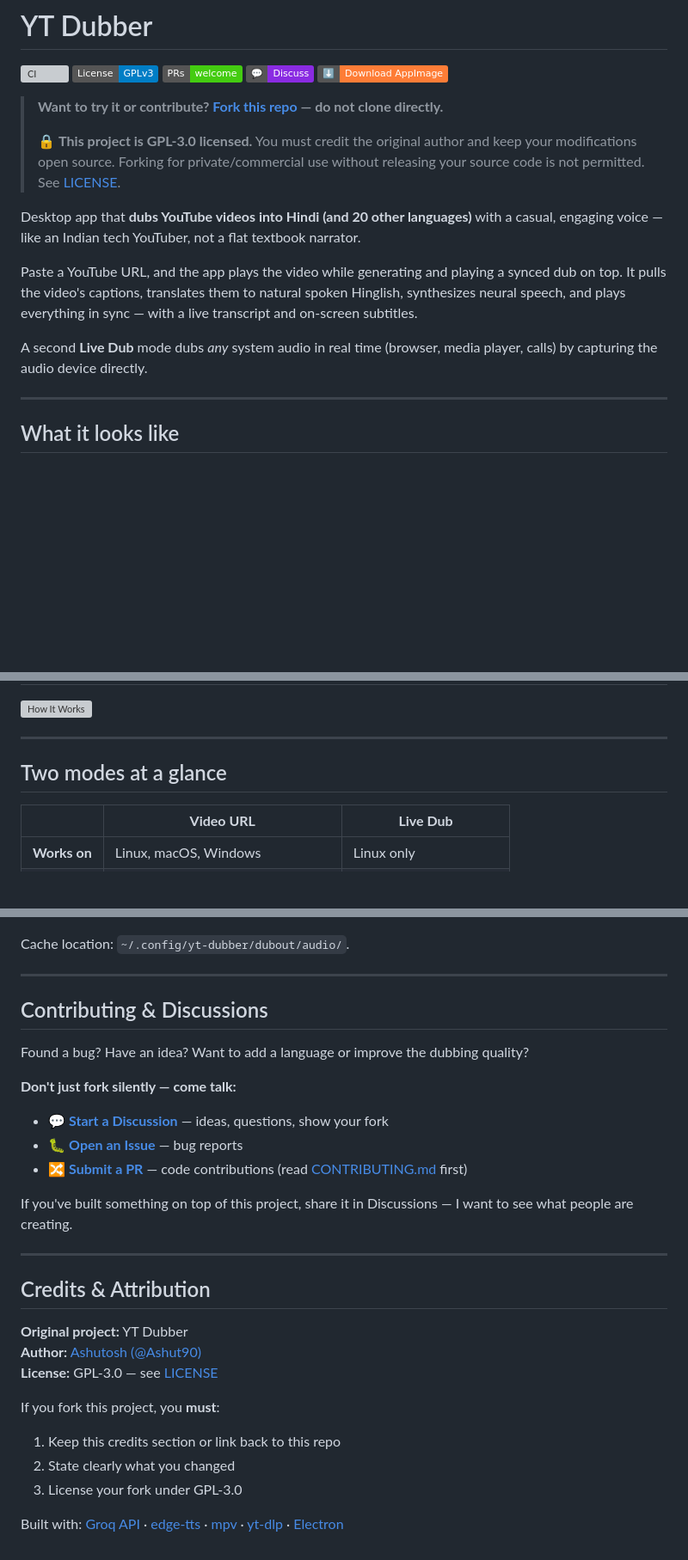
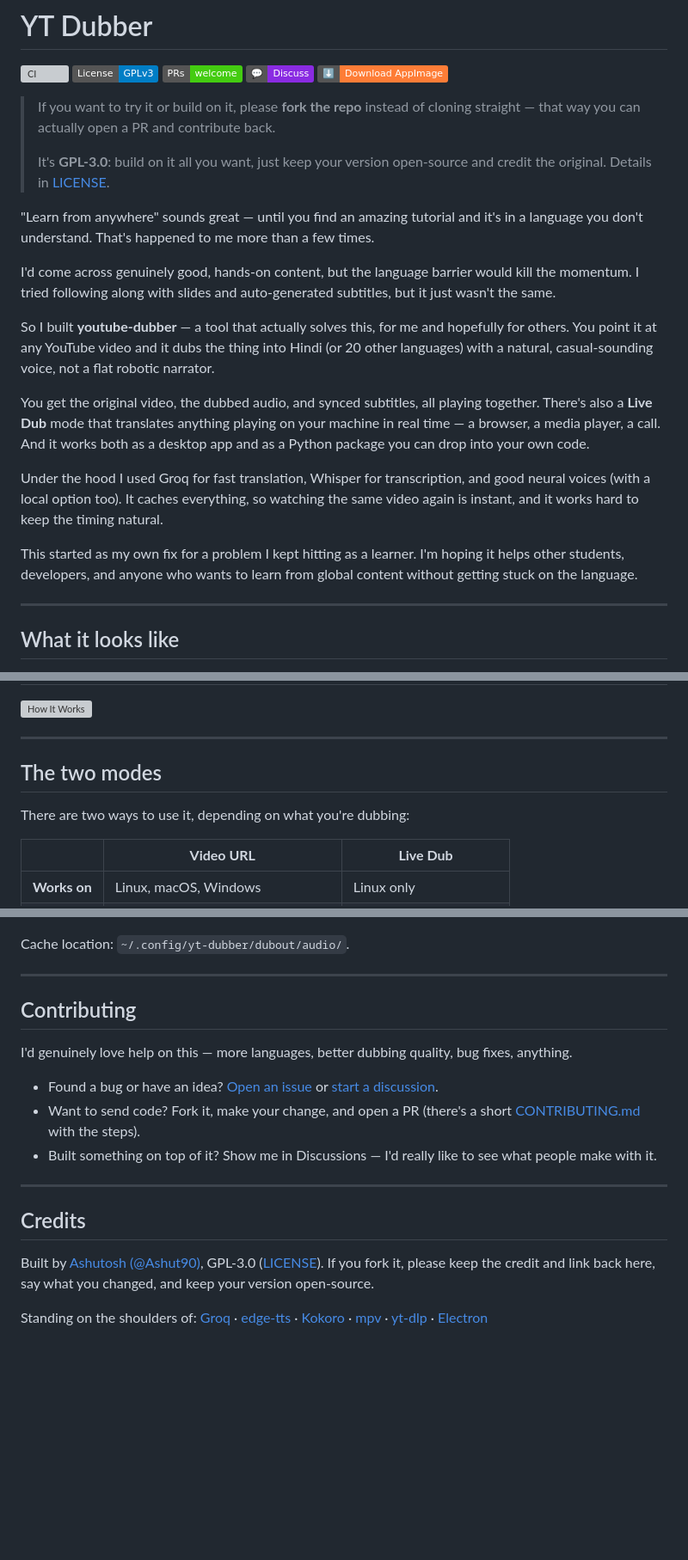
Before and after one commit to Ashut90/youtube-dubber, a Markdown page: README.md, 3 parts joined by grey strips. Shown at 86% size. Drawn GitHub-style; badges without logos; blank space fills up the shorter version; grey boxes are pictures that could not be loaded.

Commit message:
Rewrite README intro in a personal voice; soften AI-ish phrasing
- Replace the dry 'Desktop app that dubs...' intro with the real story of why
  I built it (learner hitting language barriers)
- Soften the license/fork notice, contributing, and credits to sound human
- Rename 'Two modes at a glance' / 'Known limitations & trade-offs' headers

```diff
--- a/README.md
+++ b/README.md
@@ -6,17 +6,23 @@
 [![Discussions](https://img.shields.io/badge/💬-Discuss-blueviolet)](../../discussions)
 [![Download](https://img.shields.io/badge/⬇️-Download%20AppImage-orange.svg)](../../releases/latest)
 
-> **Want to try it or contribute? [Fork this repo](../../fork) — do not clone directly.**
+> If you want to try it or build on it, please **fork the repo** instead of cloning straight —
+> that way you can actually open a PR and contribute back.
 >
-> 🔒 **This project is GPL-3.0 licensed.** You must credit the original author and
-> keep your modifications open source. Forking for private/commercial use without
-> releasing your source code is not permitted. See [LICENSE](LICENSE).
+> It's **GPL-3.0**: build on it all you want, just keep your version open-source and
+> credit the original. Details in [LICENSE](LICENSE).
 
-Desktop app that **dubs YouTube videos into Hindi (and 20 other languages)** with a casual, engaging voice — like an Indian tech YouTuber, not a flat textbook narrator.
+"Learn from anywhere" sounds great — until you find an amazing tutorial and it's in a language you don't understand. That's happened to me more than a few times.
 
-Paste a YouTube URL, and the app plays the video while generating and playing a synced dub on top. It pulls the video's captions, translates them to natural spoken Hinglish, synthesizes neural speech, and plays everything in sync — with a live transcript and on-screen subtitles.
+I'd come across genuinely good, hands-on content, but the language barrier would kill the momentum. I tried following along with slides and auto-generated subtitles, but it just wasn't the same.
 
-A second **Live Dub** mode dubs *any* system audio in real time (browser, media player, calls) by capturing the audio device directly.
+So I built **youtube-dubber** — a tool that actually solves this, for me and hopefully for others. You point it at any YouTube video and it dubs the thing into Hindi (or 20 other languages) with a natural, casual-sounding voice, not a flat robotic narrator.
+
+You get the original video, the dubbed audio, and synced subtitles, all playing together. There's also a **Live Dub** mode that translates anything playing on your machine in real time — a browser, a media player, a call. And it works both as a desktop app and as a Python package you can drop into your own code.
+
+Under the hood I used Groq for fast translation, Whisper for transcription, and good neural voices (with a local option too). It caches everything, so watching the same video again is instant, and it works hard to keep the timing natural.
+
+This started as my own fix for a problem I kept hitting as a learner. I'm hoping it helps other students, developers, and anyone who wants to learn from global content without getting stuck on the language.
 
 ---
 
@@ -34,7 +40,9 @@ The **video plays in a separate mpv window** (full quality). The Electron window
 
 ---
 
-## Two modes at a glance
+## The two modes
+
+There are two ways to use it, depending on what you're dubbing:
 
 | | **Video URL** | **Live Dub** |
 |---|---|---|
@@ -318,29 +328,19 @@ Cache location: `~/.config/yt-dubber/dubout/audio/`.
 
 ---
 
-## Contributing & Discussions
+## Contributing
 
-Found a bug? Have an idea? Want to add a language or improve the dubbing quality?
+I'd genuinely love help on this — more languages, better dubbing quality, bug fixes, anything.
 
-**Don't just fork silently — come talk:**
-
-- 💬 **[Start a Discussion](../../discussions)** — ideas, questions, show your fork
-- 🐛 **[Open an Issue](../../issues)** — bug reports
-- 🔀 **[Submit a PR](../../pulls)** — code contributions (read [CONTRIBUTING.md](CONTRIBUTING.md) first)
-
-If you've built something on top of this project, share it in Discussions — I want to see what people are creating.
+- Found a bug or have an idea? [Open an issue](../../issues) or [start a discussion](../../discussions).
+- Want to send code? Fork it, make your change, and open a PR (there's a short [CONTRIBUTING.md](CONTRIBUTING.md) with the steps).
+- Built something on top of it? Show me in Discussions — I'd really like to see what people make with it.
 
 ---
 
-## Credits & Attribution
+## Credits
 
-**Original project:** YT Dubber
-**Author:** [Ashutosh (@Ashut90)](https://github.com/Ashut90)
-**License:** GPL-3.0 — see [LICENSE](LICENSE)
+Built by [Ashutosh (@Ashut90)](https://github.com/Ashut90), GPL-3.0 ([LICENSE](LICENSE)).
+If you fork it, please keep the credit and link back here, say what you changed, and keep your version open-source.
 
-If you fork this project, you **must**:
-1. Keep this credits section or link back to this repo
-2. State clearly what you changed
-3. License your fork under GPL-3.0
-
-Built with: [Groq API](https://groq.com) · [edge-tts](https://github.com/rany2/edge-tts) · [mpv](https://mpv.io) · [yt-dlp](https://github.com/yt-dlp/yt-dlp) · [Electron](https://www.electronjs.org)
+Standing on the shoulders of: [Groq](https://groq.com) · [edge-tts](https://github.com/rany2/edge-tts) · [Kokoro](https://github.com/thewh1teagle/kokoro-onnx) · [mpv](https://mpv.io) · [yt-dlp](https://github.com/yt-dlp/yt-dlp) · [Electron](https://www.electronjs.org)
```
Also changed, not shown: other parts of README.md (+3 -1 lines).
